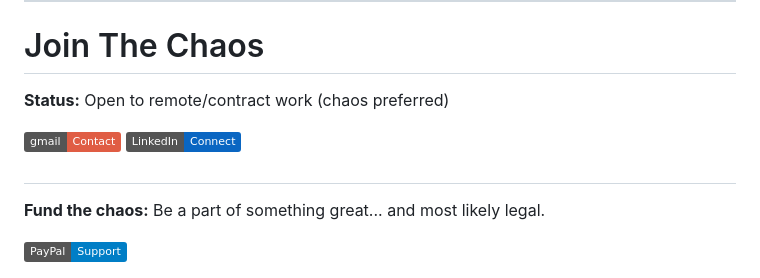
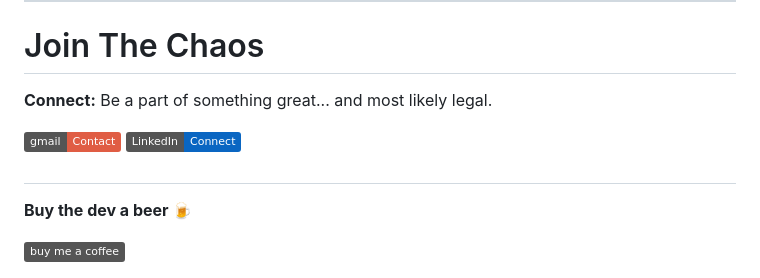
Before and after one commit to Shannon-Goddard/Shannon-Goddard, a Markdown page: README.md, the part around the change. Drawn GitHub-style; badges without logos.

Commit message:
Update contact and support information in README

```diff
--- a/README.md
+++ b/README.md
@@ -93,15 +93,15 @@ Founder @ Loyal9 | Full-stack developer shipping apps that actually get used. Fr
 
 # Join The Chaos
 
-**Status:** Open to remote/contract work (chaos preferred)
+**Connect:** Be a part of something great... and most likely legal.
 
 [![gmail](https://img.shields.io/badge/gmail-Contact-red?logo=gmail&logoColor=white)](mailto:shannon@loyal9.app)
 [![LinkedIn](https://img.shields.io/badge/LinkedIn-Connect-0A66C2?style=flat&logo=linkedin&logoColor=white)](https://www.linkedin.com/in/shannon-goddard/)
 
 #
 
-**Fund the chaos:** Be a part of something great... and most likely legal.
+**Buy the dev a beer 🍺**
 
-[![Support my work](https://img.shields.io/badge/PayPal-Support-blue?logo=paypal)](https://www.paypal.com/ncp/payment/SPULE53SCDNHW)
+[!["Buy Me A Coffee"](https://img.shields.io/badge/-buy_me_a%C2%A0coffee-gray?logo=buy-me-a-coffee)](https://www.buymeacoffee.com/goddardshannon9)
 
 ![Footer](img/hero.png)
```
